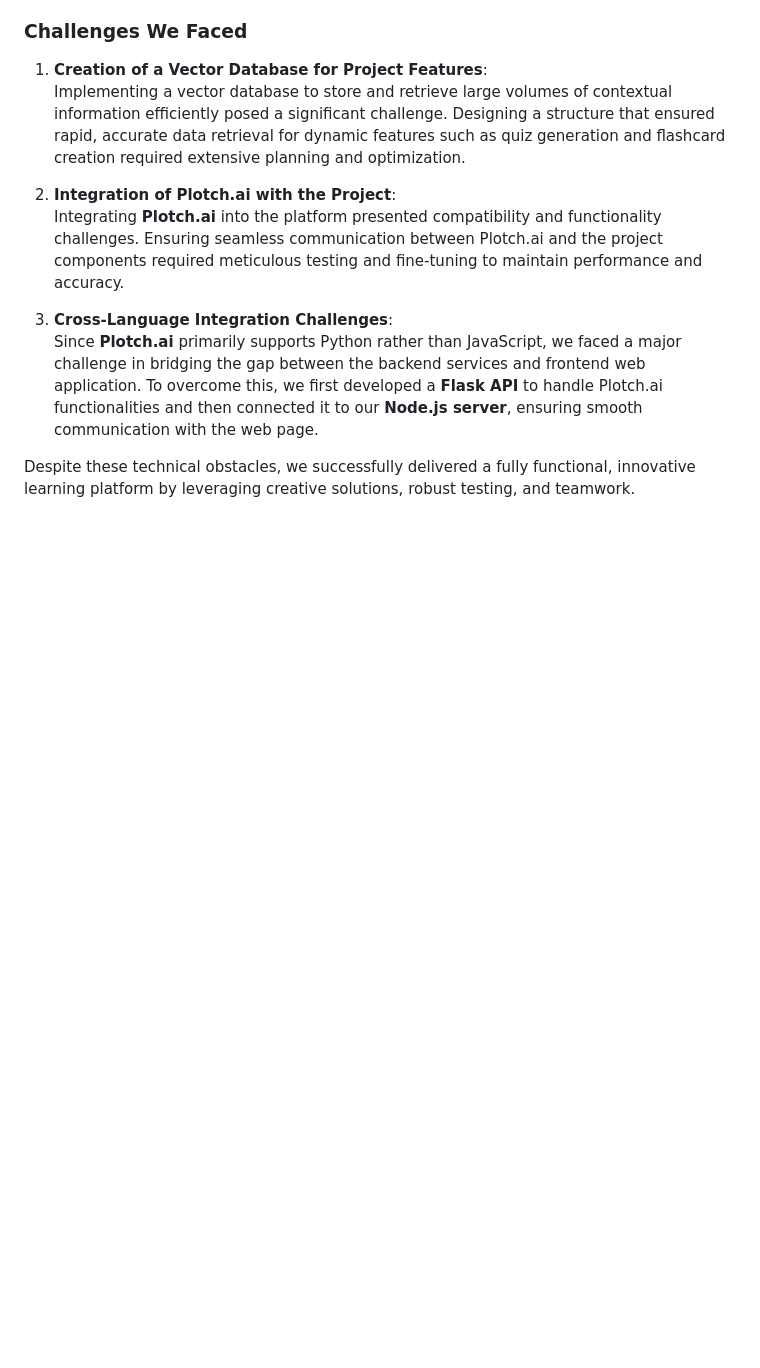
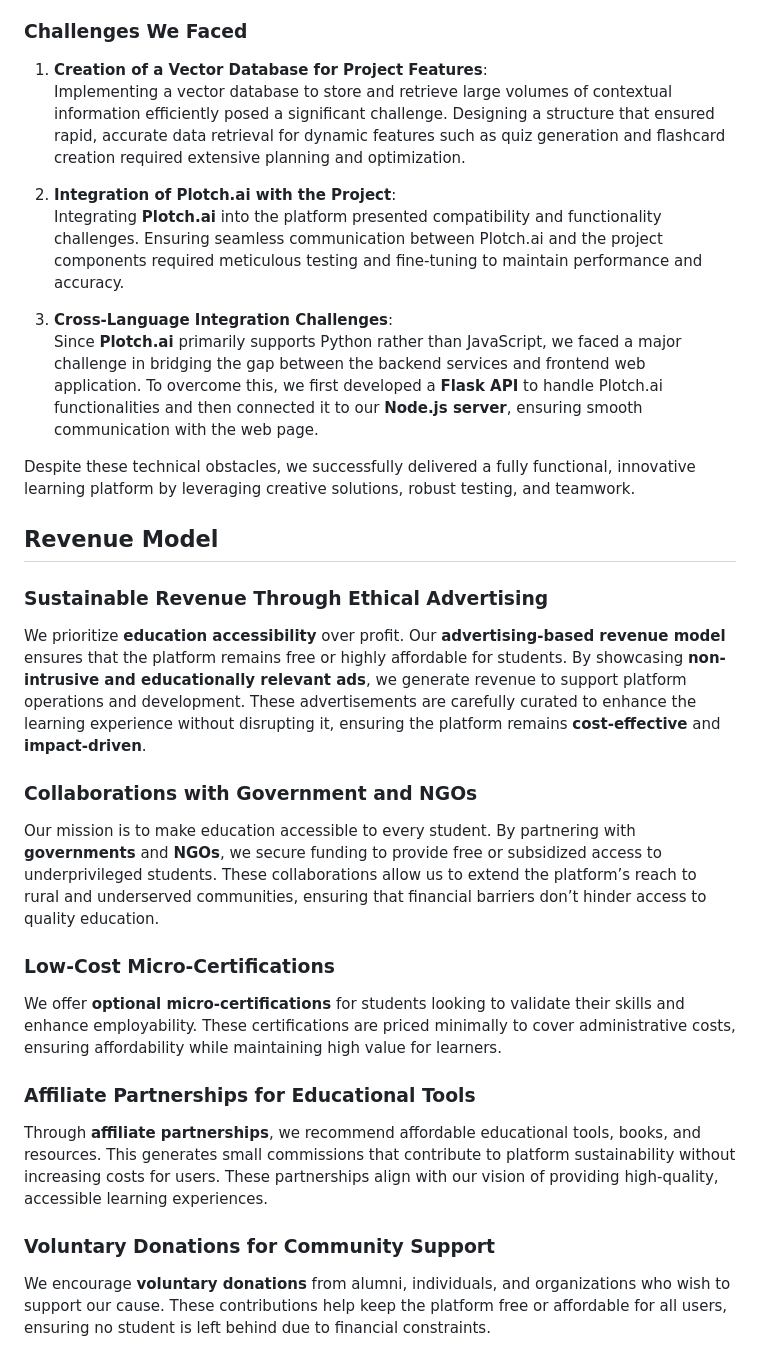
Before and after one commit to ishani-1255/Saarthi, a Markdown page: README.md, the part around the change. Drawn GitHub-style; blank space fills up the shorter version.

```diff
--- a/README.md
+++ b/README.md
@@ -62,3 +62,21 @@ The inspiration behind this project stems from the challenges faced by underserv
    Since **Plotch.ai** primarily supports Python rather than JavaScript, we faced a major challenge in bridging the gap between the backend services and frontend web application. To overcome this, we first developed a **Flask API** to handle Plotch.ai functionalities and then connected it to our **Node.js server**, ensuring smooth communication with the web page.
 
 Despite these technical obstacles, we successfully delivered a fully functional, innovative learning platform by leveraging creative solutions, robust testing, and teamwork.
+
+
+## **Revenue Model**
+
+### **Sustainable Revenue Through Ethical Advertising**
+We prioritize **education accessibility** over profit. Our **advertising-based revenue model** ensures that the platform remains free or highly affordable for students. By showcasing **non-intrusive and educationally relevant ads**, we generate revenue to support platform operations and development. These advertisements are carefully curated to enhance the learning experience without disrupting it, ensuring the platform remains **cost-effective** and **impact-driven**.
+
+### **Collaborations with Government and NGOs**
+Our mission is to make education accessible to every student. By partnering with **governments** and **NGOs**, we secure funding to provide free or subsidized access to underprivileged students. These collaborations allow us to extend the platform’s reach to rural and underserved communities, ensuring that financial barriers don’t hinder access to quality education.
+
+### **Low-Cost Micro-Certifications**
+We offer **optional micro-certifications** for students looking to validate their skills and enhance employability. These certifications are priced minimally to cover administrative costs, ensuring affordability while maintaining high value for learners.
+
+### **Affiliate Partnerships for Educational Tools**
+Through **affiliate partnerships**, we recommend affordable educational tools, books, and resources. This generates small commissions that contribute to platform sustainability without increasing costs for users. These partnerships align with our vision of providing high-quality, accessible learning experiences.
+
+### **Voluntary Donations for Community Support**
+We encourage **voluntary donations** from alumni, individuals, and organizations who wish to support our cause. These contributions help keep the platform free or affordable for all users, ensuring no student is left behind due to financial constraints.
```
